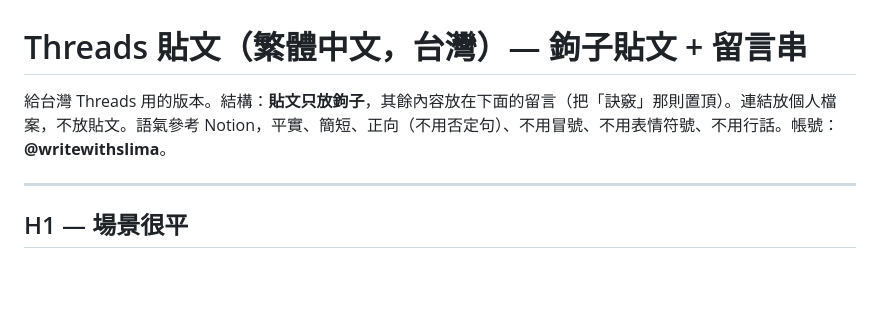
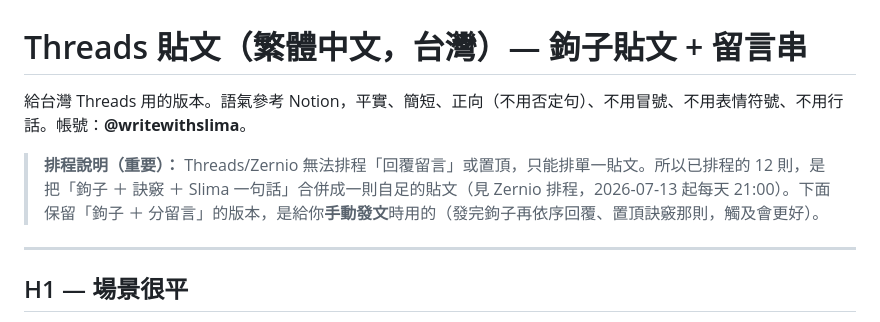
Before and after one commit to nelsonpacheco15/slima_brand_hub, a Markdown page: social-media/posts-helpful-threads-zh.md, the part around the change. GitHub-like rendering; blank space fills up the shorter version.

Commit message:
Note scheduled ZH Threads posts are self-contained (no reply scheduling)
Co-Authored-By: Claude Opus 4.8 (1M context) <noreply@anthropic.com>

```diff
--- a/social-media/posts-helpful-threads-zh.md
+++ b/social-media/posts-helpful-threads-zh.md
@@ -1,6 +1,8 @@
 # Threads 貼文（繁體中文，台灣）— 鉤子貼文 + 留言串
 
-給台灣 Threads 用的版本。結構：**貼文只放鉤子**，其餘內容放在下面的留言（把「訣竅」那則置頂）。連結放個人檔案，不放貼文。語氣參考 Notion，平實、簡短、正向（不用否定句）、不用冒號、不用表情符號、不用行話。帳號：**@writewithslima**。
+給台灣 Threads 用的版本。語氣參考 Notion，平實、簡短、正向（不用否定句）、不用冒號、不用表情符號、不用行話。帳號：**@writewithslima**。
+
+> **排程說明（重要）：** Threads/Zernio 無法排程「回覆留言」或置頂，只能排單一貼文。所以已排程的 12 則，是把「鉤子 ＋ 訣竅 ＋ Slima 一句話」合併成一則自足的貼文（見 Zernio 排程，2026-07-13 起每天 21:00）。下面保留「鉤子 ＋ 分留言」的版本，是給你**手動發文**時用的（發完鉤子再依序回覆、置頂訣竅那則，觸及會更好）。
 
 ---
 
```
